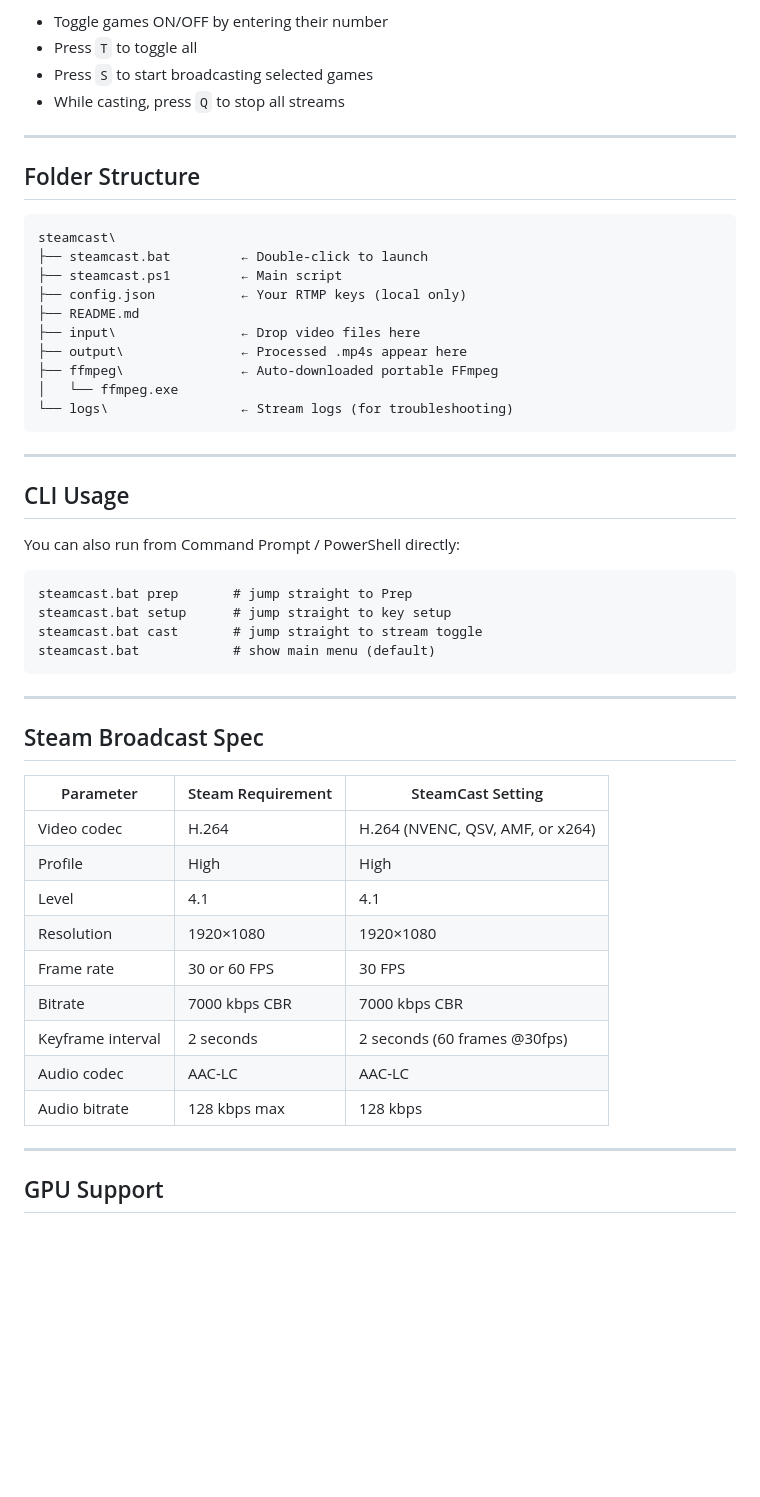
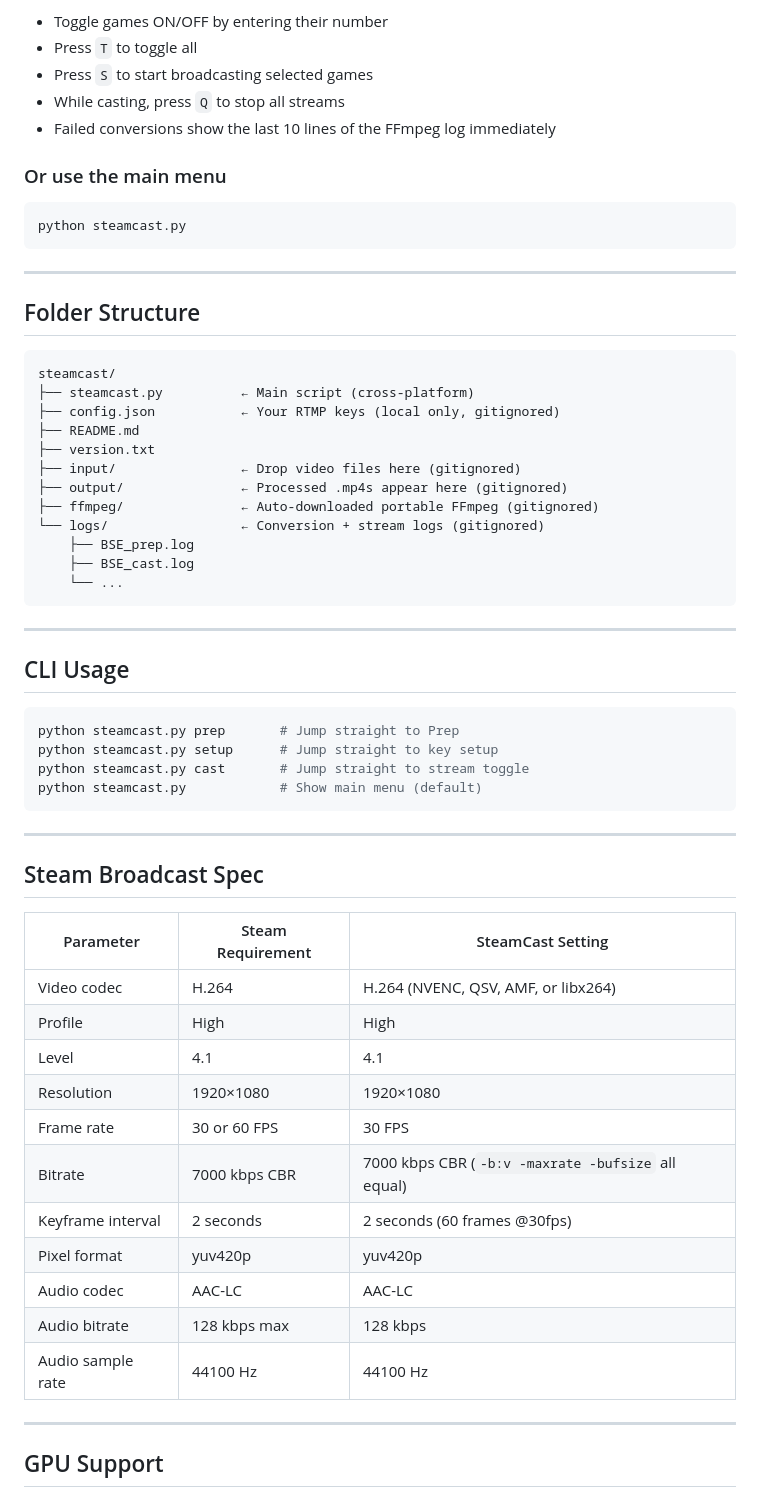
Before and after one commit to underagum/steamcast, a Markdown page: README.md, the part around one of its changes. Rendered like a GitHub page; blank space fills up the shorter version.

````diff
--- a/README.md
+++ b/README.md
@@ -65,35 +78,42 @@ Choose **CAST** (option `2`) from the main menu.
 - Press `T` to toggle all
 - Press `S` to start broadcasting selected games
 - While casting, press `Q` to stop all streams
+- Failed conversions show the last 10 lines of the FFmpeg log immediately
+
+### Or use the main menu
+
+```bash
+python steamcast.py
+```
 
 ---
 
 ## Folder Structure
 
 ```
-steamcast\
-├── steamcast.bat         ← Double-click to launch
-├── steamcast.ps1         ← Main script
-├── config.json           ← Your RTMP keys (local only)
+steamcast/
+├── steamcast.py          ← Main script (cross-platform)
+├── config.json           ← Your RTMP keys (local only, gitignored)
 ├── README.md
-├── input\                ← Drop video files here
-├── output\               ← Processed .mp4s appear here
-├── ffmpeg\               ← Auto-downloaded portable FFmpeg
-│   └── ffmpeg.exe
-└── logs\                 ← Stream logs (for troubleshooting)
+├── version.txt
+├── input/                ← Drop video files here (gitignored)
+├── output/               ← Processed .mp4s appear here (gitignored)
+├── ffmpeg/               ← Auto-downloaded portable FFmpeg (gitignored)
+└── logs/                 ← Conversion + stream logs (gitignored)
+    ├── BSE_prep.log
+    ├── BSE_cast.log
+    └── ...
 ```
 
 ---
 
 ## CLI Usage
 
-You can also run from Command Prompt / PowerShell directly:
-
-```cmd
-steamcast.bat prep       # jump straight to Prep
-steamcast.bat setup      # jump straight to key setup
-steamcast.bat cast       # jump straight to stream toggle
-steamcast.bat            # show main menu (default)
+```bash
+python steamcast.py prep       # Jump straight to Prep
+python steamcast.py setup      # Jump straight to key setup
+python steamcast.py cast       # Jump straight to stream toggle
+python steamcast.py            # Show main menu (default)
 ```
 
 ---
@@ -102,15 +122,17 @@ steamcast.bat            # show main menu (default)
 
 | Parameter | Steam Requirement | SteamCast Setting |
 |-----------|-------------------|-------------------|
-| Video codec | H.264 | H.264 (NVENC, QSV, AMF, or x264) |
+| Video codec | H.264 | H.264 (NVENC, QSV, AMF, or libx264) |
 | Profile | High | High |
 | Level | 4.1 | 4.1 |
 | Resolution | 1920×1080 | 1920×1080 |
 | Frame rate | 30 or 60 FPS | 30 FPS |
-| Bitrate | 7000 kbps CBR | 7000 kbps CBR |
+| Bitrate | 7000 kbps CBR | 7000 kbps CBR (`-b:v -maxrate -bufsize` all equal) |
 | Keyframe interval | 2 seconds | 2 seconds (60 frames @30fps) |
+| Pixel format | yuv420p | yuv420p |
 | Audio codec | AAC-LC | AAC-LC |
 | Audio bitrate | 128 kbps max | 128 kbps |
+| Audio sample rate | 44100 Hz | 44100 Hz |
 
 ---
 
````
Also changed, not shown: other parts of README.md (+57 -25 lines).
